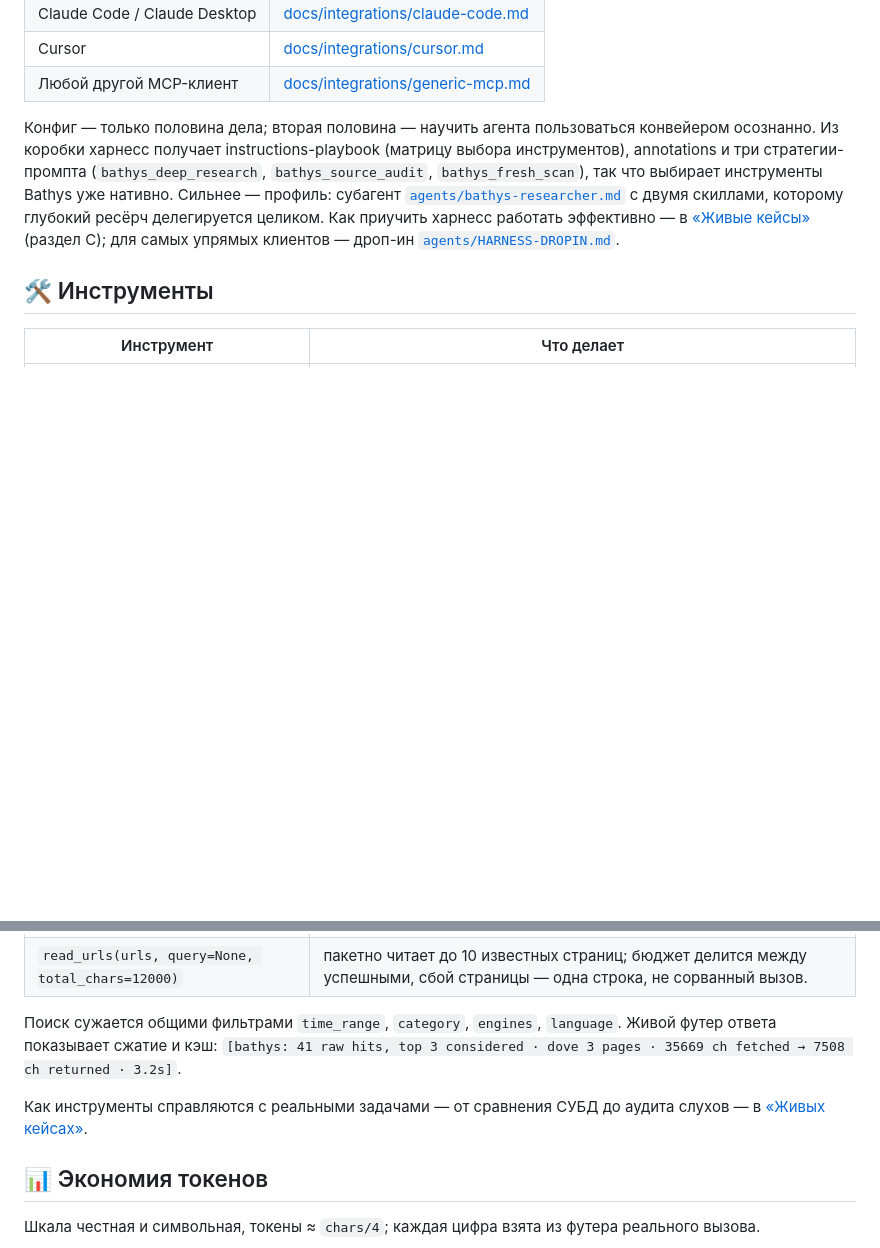
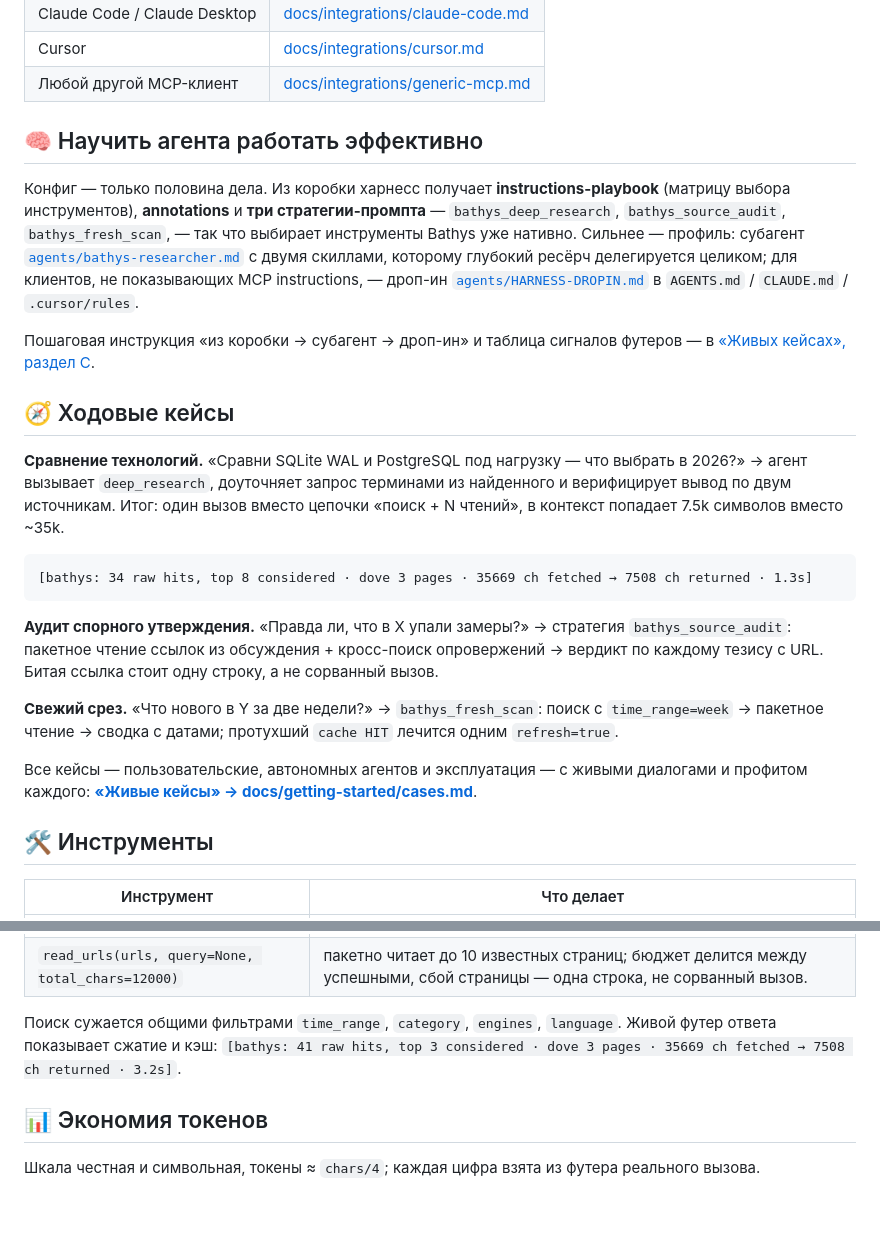
Before and after one commit to Korrnals/bathys, a Markdown page: README.md, 2 parts joined by grey strips. GitHub-like rendering; blank space fills up the shorter version.

````diff
--- a/README.md
+++ b/README.md
@@ -50,7 +50,25 @@ Bathys — stdio MCP-сервер, поэтому конфиг везде оди
 | Cursor | [docs/integrations/cursor.md](docs/integrations/cursor.md) |
 | Любой другой MCP-клиент | [docs/integrations/generic-mcp.md](docs/integrations/generic-mcp.md) |
 
-Конфиг — только половина дела; вторая половина — научить агента пользоваться конвейером осознанно. Из коробки харнесс получает instructions-playbook (матрицу выбора инструментов), annotations и три стратегии-промпта (`bathys_deep_research`, `bathys_source_audit`, `bathys_fresh_scan`), так что выбирает инструменты Bathys уже нативно. Сильнее — профиль: субагент [`agents/bathys-researcher.md`](agents/bathys-researcher.md) с двумя скиллами, которому глубокий ресёрч делегируется целиком. Как приучить харнесс работать эффективно — в [«Живые кейсы»](docs/getting-started/cases.md) (раздел C); для самых упрямых клиентов — дроп-ин [`agents/HARNESS-DROPIN.md`](agents/HARNESS-DROPIN.md).
+## 🧠 Научить агента работать эффективно
+
+Конфиг — только половина дела. Из коробки харнесс получает **instructions-playbook** (матрицу выбора инструментов), **annotations** и **три стратегии-промпта** — `bathys_deep_research`, `bathys_source_audit`, `bathys_fresh_scan`, — так что выбирает инструменты Bathys уже нативно. Сильнее — профиль: субагент [`agents/bathys-researcher.md`](agents/bathys-researcher.md) с двумя скиллами, которому глубокий ресёрч делегируется целиком; для клиентов, не показывающих MCP instructions, — дроп-ин [`agents/HARNESS-DROPIN.md`](agents/HARNESS-DROPIN.md) в `AGENTS.md` / `CLAUDE.md` / `.cursor/rules`.
+
+Пошаговая инструкция «из коробки → субагент → дроп-ин» и таблица сигналов футеров — в [«Живых кейсах», раздел C](docs/getting-started/cases.md#c-как-научить-харнесс-работать-с-bathys-эффективно).
+
+## 🧭 Ходовые кейсы
+
+**Сравнение технологий.** «Сравни SQLite WAL и PostgreSQL под нагрузку — что выбрать в 2026?» → агент вызывает `deep_research`, доуточняет запрос терминами из найденного и верифицирует вывод по двум источникам. Итог: один вызов вместо цепочки «поиск + N чтений», в контекст попадает 7.5k символов вместо ~35k.
+
+```text
+[bathys: 34 raw hits, top 8 considered · dove 3 pages · 35669 ch fetched → 7508 ch returned · 1.3s]
+```
+
+**Аудит спорного утверждения.** «Правда ли, что в X упали замеры?» → стратегия `bathys_source_audit`: пакетное чтение ссылок из обсуждения + кросс-поиск опровержений → вердикт по каждому тезису с URL. Битая ссылка стоит одну строку, а не сорванный вызов.
+
+**Свежий срез.** «Что нового в Y за две недели?» → `bathys_fresh_scan`: поиск с `time_range=week` → пакетное чтение → сводка с датами; протухший `cache HIT` лечится одним `refresh=true`.
+
+Все кейсы — пользовательские, автономных агентов и эксплуатация — с живыми диалогами и профитом каждого: **[«Живые кейсы» → docs/getting-started/cases.md](docs/getting-started/cases.md)**.
 
 ## 🛠 Инструменты
 
@@ -62,8 +80,6 @@ Bathys — stdio MCP-сервер, поэтому конфиг везде оди
 | `read_urls(urls, query=None, total_chars=12000)` | пакетно читает до 10 известных страниц; бюджет делится между успешными, сбой страницы — одна строка, не сорванный вызов. |
 
 Поиск сужается общими фильтрами `time_range`, `category`, `engines`, `language`. Живой футер ответа показывает сжатие и кэш: `[bathys: 41 raw hits, top 3 considered · dove 3 pages · 35669 ch fetched → 7508 ch returned · 3.2s]`.
-
-Как инструменты справляются с реальными задачами — от сравнения СУБД до аудита слухов — в [«Живых кейсах»](docs/getting-started/cases.md).
 
 ## 📊 Экономия токенов
 
````
Also changed, not shown: docs/getting-started/cases.md (+91 -56 lines).
